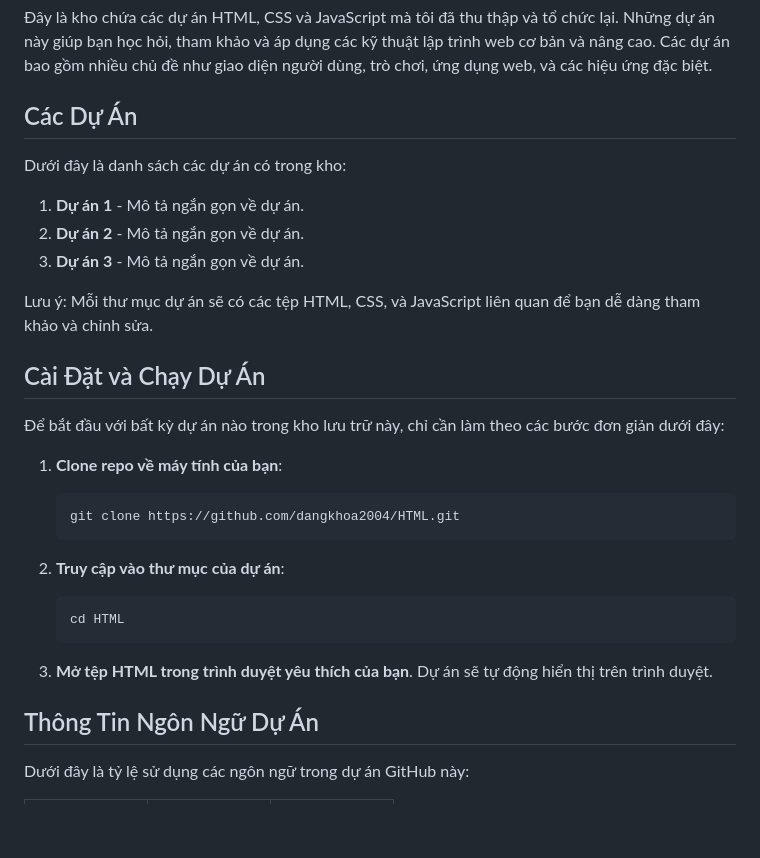
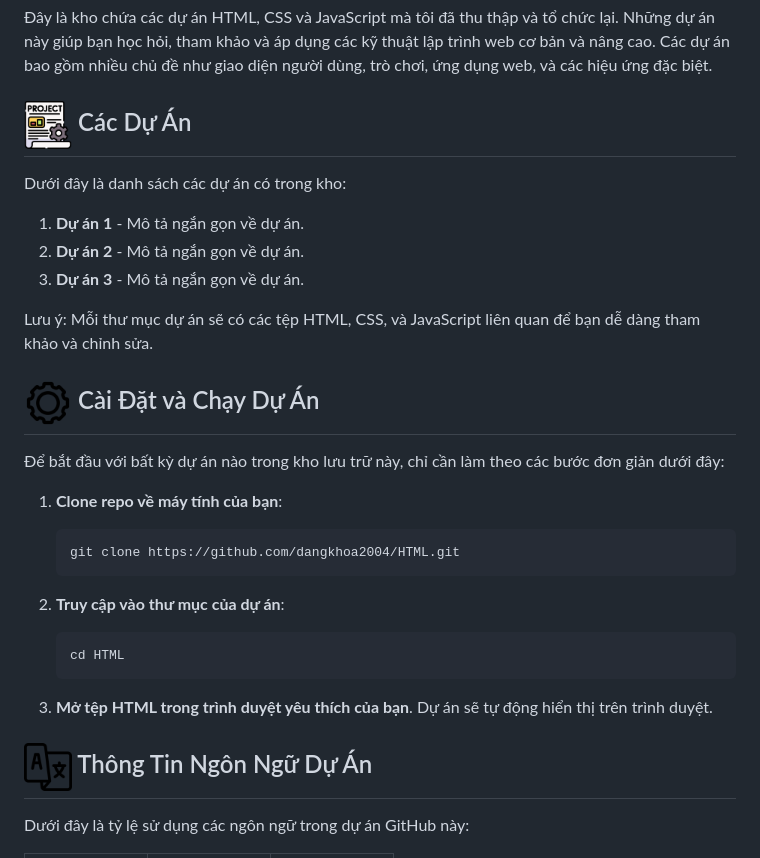
Before and after one commit to dangkhoa2004/HTML, a Markdown page: README.md, the part around the change printed below. GitHub-like rendering; pictures changed too: assets/language.png (added), assets/projects.png (added), assets/settings.png (added); blank space fills up the shorter version.

Commit message:
change icon

```diff
--- a/README.md
+++ b/README.md
@@ -12,7 +12,7 @@ Chào mừng bạn đến với kho lưu trữ các dự án HTML, CSS và JavaS
 ## Giới Thiệu
 Đây là kho chứa các dự án HTML, CSS và JavaScript mà tôi đã thu thập và tổ chức lại. Những dự án này giúp bạn học hỏi, tham khảo và áp dụng các kỹ thuật lập trình web cơ bản và nâng cao. Các dự án bao gồm nhiều chủ đề như giao diện người dùng, trò chơi, ứng dụng web, và các hiệu ứng đặc biệt.
 
-## Các Dự Án
+## <img align="center" width="48" src="./assets/projects.png" width="48" height="48" alt="HTML"/> Các Dự Án
 
 Dưới đây là danh sách các dự án có trong kho:
 
@@ -22,7 +22,7 @@ Dưới đây là danh sách các dự án có trong kho:
 
 Lưu ý: Mỗi thư mục dự án sẽ có các tệp HTML, CSS, và JavaScript liên quan để bạn dễ dàng tham khảo và chỉnh sửa.
 
-## Cài Đặt và Chạy Dự Án
+## <img align="center" width="48" src="./assets/settings.png" width="48" height="48" alt="HTML"/> Cài Đặt và Chạy Dự Án
 
 Để bắt đầu với bất kỳ dự án nào trong kho lưu trữ này, chỉ cần làm theo các bước đơn giản dưới đây:
 
@@ -38,7 +38,7 @@ Lưu ý: Mỗi thư mục dự án sẽ có các tệp HTML, CSS, và JavaScript
 
 3. **Mở tệp HTML trong trình duyệt yêu thích của bạn**. Dự án sẽ tự động hiển thị trên trình duyệt.
 
-## Thông Tin Ngôn Ngữ Dự Án
+## <img align="center" width="48" src="./assets/language.png" width="48" height="48" alt="HTML"/> Thông Tin Ngôn Ngữ Dự Án
 
 Dưới đây là tỷ lệ sử dụng các ngôn ngữ trong dự án GitHub này:
 
```
Also changed, not shown: other parts of README.md (+1 -1 lines).
